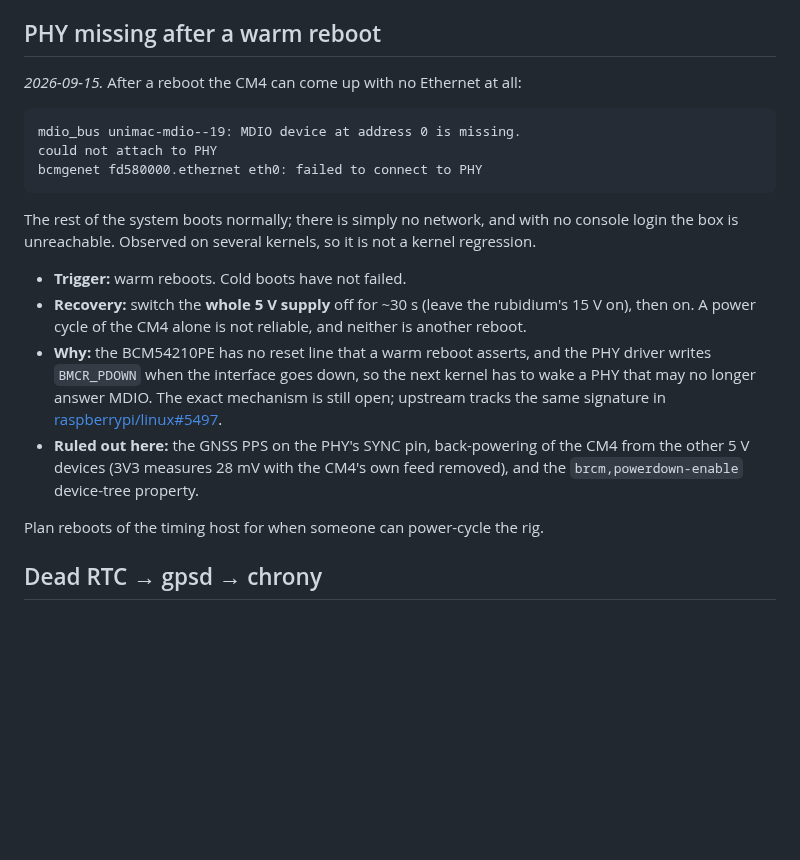
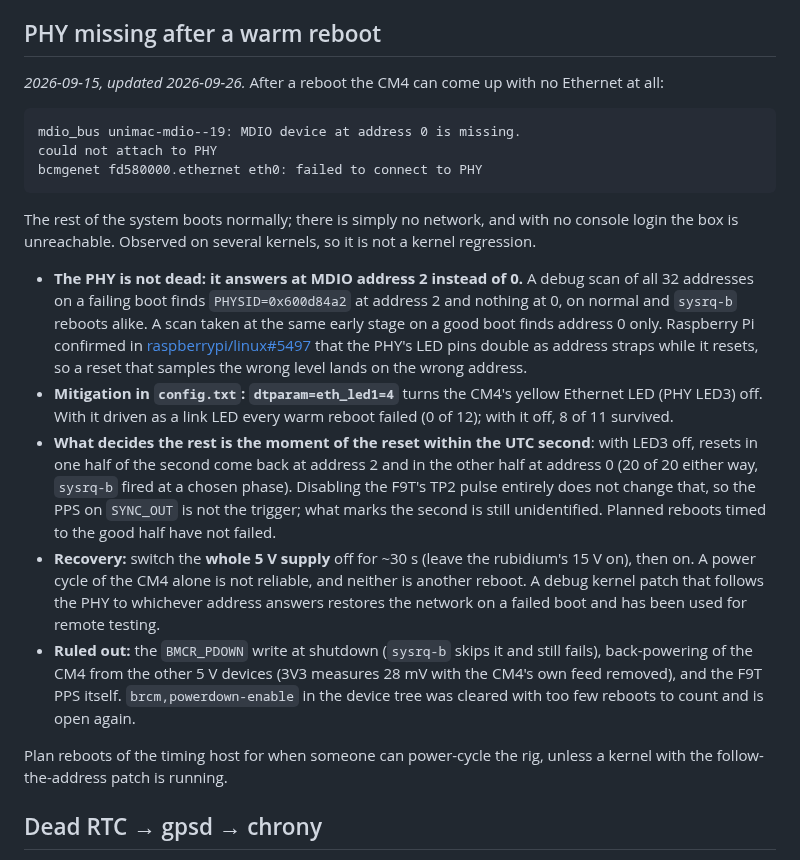
Before and after one commit to mkovero/clock, a Markdown page: docs/troubleshooting.md, the part around the change. Drawn GitHub-style; blank space fills up the shorter version.

Commit message:
docs: refresh kernel/pps0 facts and the PHY warm-reboot findings
The PHY is not dead on a failed warm boot: it answers at MDIO address 2,
and the LED pins are address straps (confirmed upstream). eth_led1=4 is
the mitigation; the remaining failures track the phase of the reset in
the UTC second, which the PPS does not explain. Also: kernel is 7.2.6
with two patches prepared for netdev, and /dev/pps0 exists but carries
no pulses.

Co-Authored-By: Claude Opus 5 <noreply@anthropic.com>
Claude-Session: https://claude.ai/code/session_01Y7meoXfzLcuLk1uxoB3Bn3

````diff
--- a/docs/troubleshooting.md
+++ b/docs/troubleshooting.md
@@ -25,7 +25,7 @@ copy of `config/f9t-config-ram.txt` (every line is `<key> <value>`), then re-app
 
 ## PHY missing after a warm reboot
 
-*2026-09-15.* After a reboot the CM4 can come up with no Ethernet at all:
+*2026-09-15, updated 2026-09-26.* After a reboot the CM4 can come up with no Ethernet at all:
 
 ```
 mdio_bus unimac-mdio--19: MDIO device at address 0 is missing.
@@ -36,17 +36,26 @@ bcmgenet fd580000.ethernet eth0: failed to connect to PHY
 The rest of the system boots normally; there is simply no network, and with no console login the box is
 unreachable. Observed on several kernels, so it is not a kernel regression.
 
-- **Trigger:** warm reboots. Cold boots have not failed.
+- **The PHY is not dead: it answers at MDIO address 2 instead of 0.** A debug scan of all 32 addresses on a
+  failing boot finds `PHYSID=0x600d84a2` at address 2 and nothing at 0, on normal and `sysrq-b` reboots alike.
+  A scan taken at the same early stage on a good boot finds address 0 only. Raspberry Pi confirmed in
+  [raspberrypi/linux#5497](https://github.com/raspberrypi/linux/issues/5497) that the PHY's LED pins double as
+  address straps while it resets, so a reset that samples the wrong level lands on the wrong address.
+- **Mitigation in `config.txt`: `dtparam=eth_led1=4`** turns the CM4's yellow Ethernet LED (PHY LED3) off. With it
+  driven as a link LED every warm reboot failed (0 of 12); with it off, 8 of 11 survived.
+- **What decides the rest is the moment of the reset within the UTC second**: with LED3 off, resets in one half of
+  the second come back at address 2 and in the other half at address 0 (20 of 20 either way, `sysrq-b` fired at a
+  chosen phase). Disabling the F9T's TP2 pulse entirely does not change that, so the PPS on `SYNC_OUT` is not the
+  trigger; what marks the second is still unidentified. Planned reboots timed to the good half have not failed.
 - **Recovery:** switch the **whole 5 V supply** off for ~30 s (leave the rubidium's 15 V on), then on. A power cycle
-  of the CM4 alone is not reliable, and neither is another reboot.
-- **Why:** the BCM54210PE has no reset line that a warm reboot asserts, and the PHY driver writes `BMCR_PDOWN` when
-  the interface goes down, so the next kernel has to wake a PHY that may no longer answer MDIO. The exact mechanism
-  is still open; upstream tracks the same signature in
-  [raspberrypi/linux#5497](https://github.com/raspberrypi/linux/issues/5497).
-- **Ruled out here:** the GNSS PPS on the PHY's SYNC pin, back-powering of the CM4 from the other 5 V devices
-  (3V3 measures 28 mV with the CM4's own feed removed), and the `brcm,powerdown-enable` device-tree property.
+  of the CM4 alone is not reliable, and neither is another reboot. A debug kernel patch that follows the PHY to
+  whichever address answers restores the network on a failed boot and has been used for remote testing.
+- **Ruled out:** the `BMCR_PDOWN` write at shutdown (`sysrq-b` skips it and still fails), back-powering of the CM4
+  from the other 5 V devices (3V3 measures 28 mV with the CM4's own feed removed), and the F9T PPS itself.
+  `brcm,powerdown-enable` in the device tree was cleared with too few reboots to count and is open again.
 
-Plan reboots of the timing host for when someone can power-cycle the rig.
+Plan reboots of the timing host for when someone can power-cycle the rig, unless a kernel with the
+follow-the-address patch is running.
 
 ## Dead RTC → gpsd → chrony
 
````
Also changed, not shown: docs/timing.md (+10 -6 lines).
